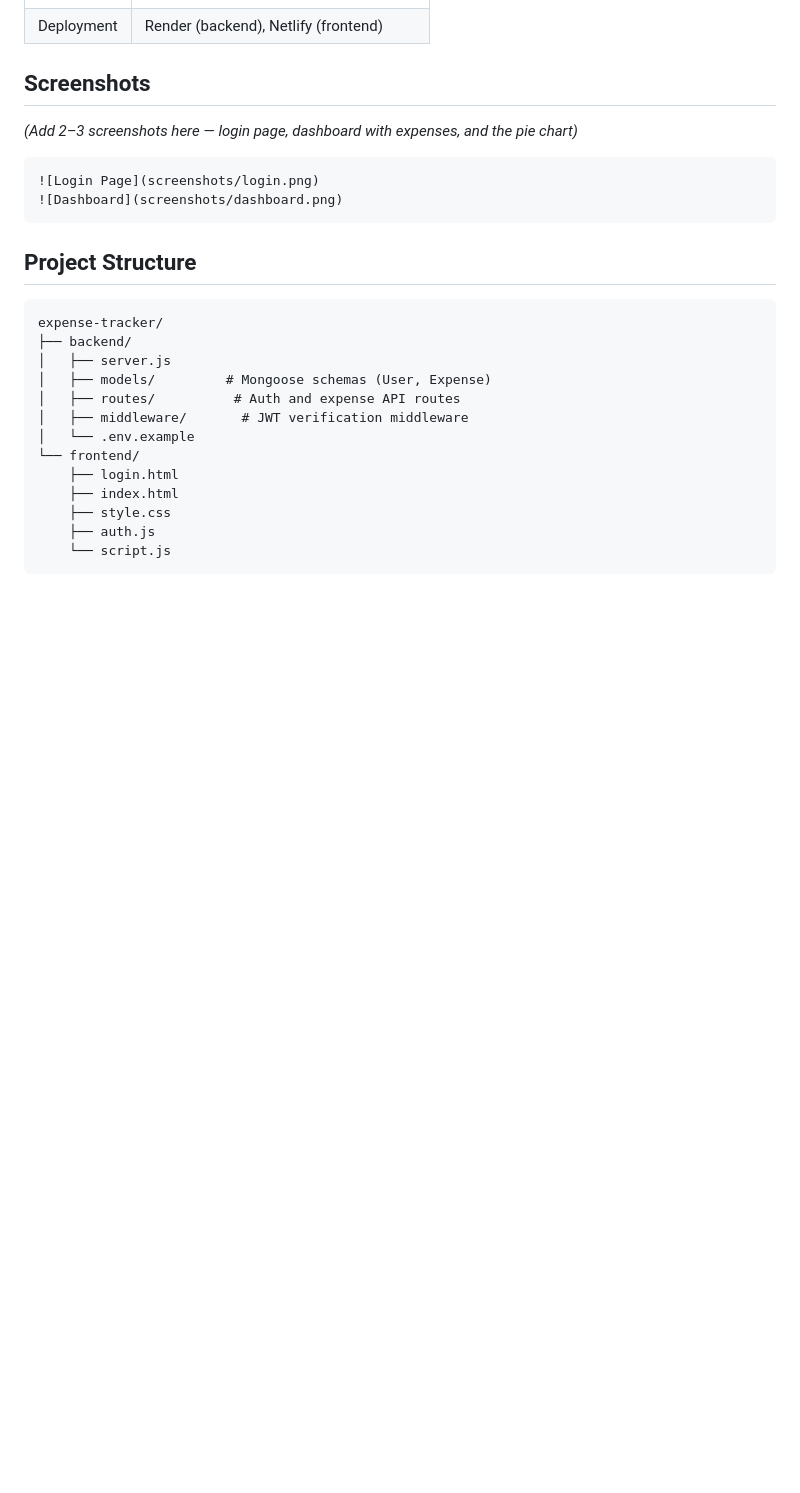
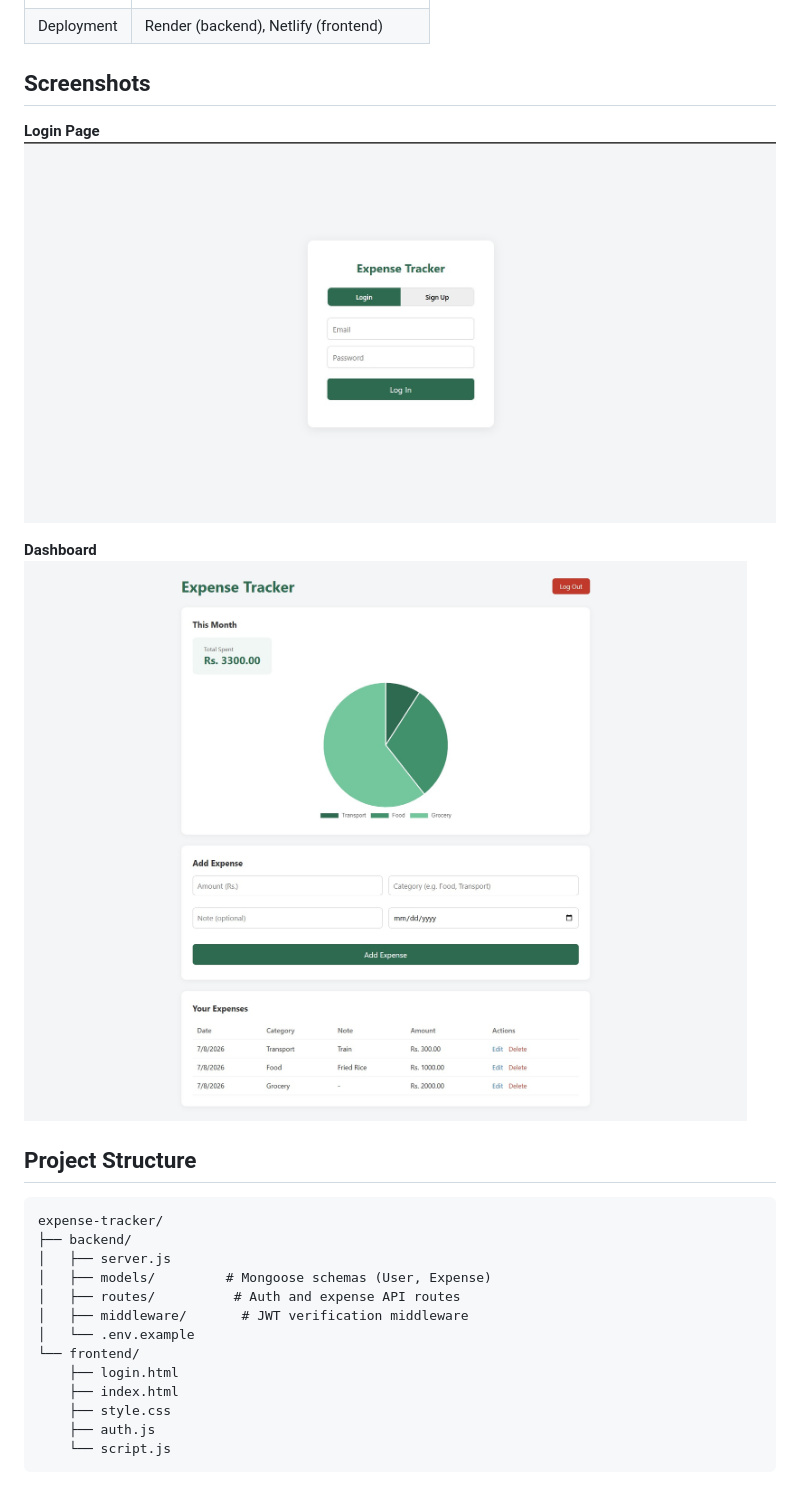
Before and after one commit to Lasen-Kulanaka/Expense-Tracker, a Markdown page: README.md, the part around the change. Drawn GitHub-style; pictures changed too: screenshots/dashboard.jpg (added), screenshots/login.jpg (added); blank space fills up the shorter version.

````diff
--- a/README.md
+++ b/README.md
@@ -27,12 +27,12 @@ A fullstack web app for tracking personal expenses, with user authentication and
 | Deployment | Render (backend), Netlify (frontend) |
 
 ## Screenshots
-*(Add 2–3 screenshots here — login page, dashboard with expenses, and the pie chart)*
 
-```
-![Login Page](screenshots/login.png)
-![Dashboard](screenshots/dashboard.png)
-```
+**Login Page**
+![Login Page](screenshots/login.jpg)
+
+**Dashboard**
+![Dashboard](screenshots/dashboard.jpg)
 
 ## Project Structure
 ```
````
